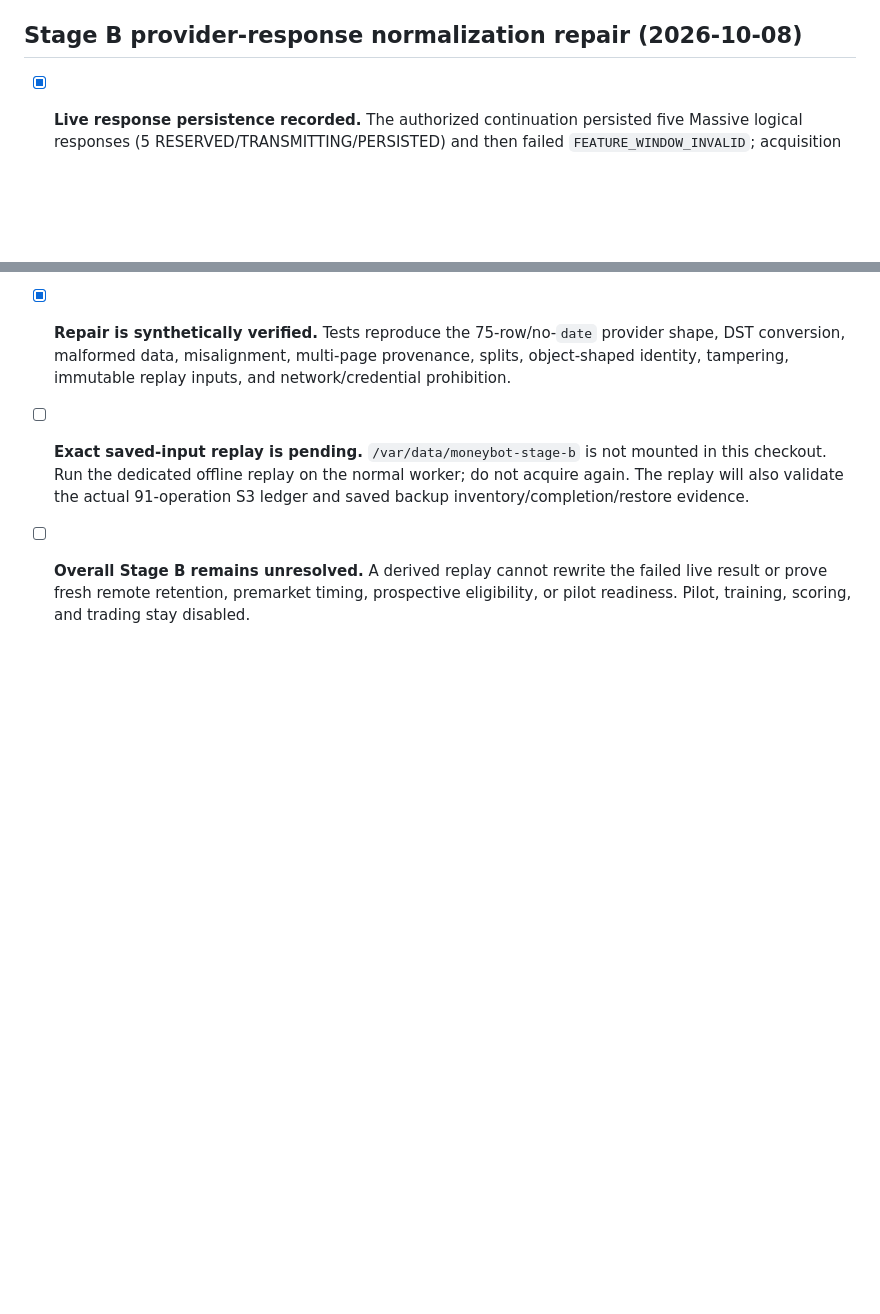
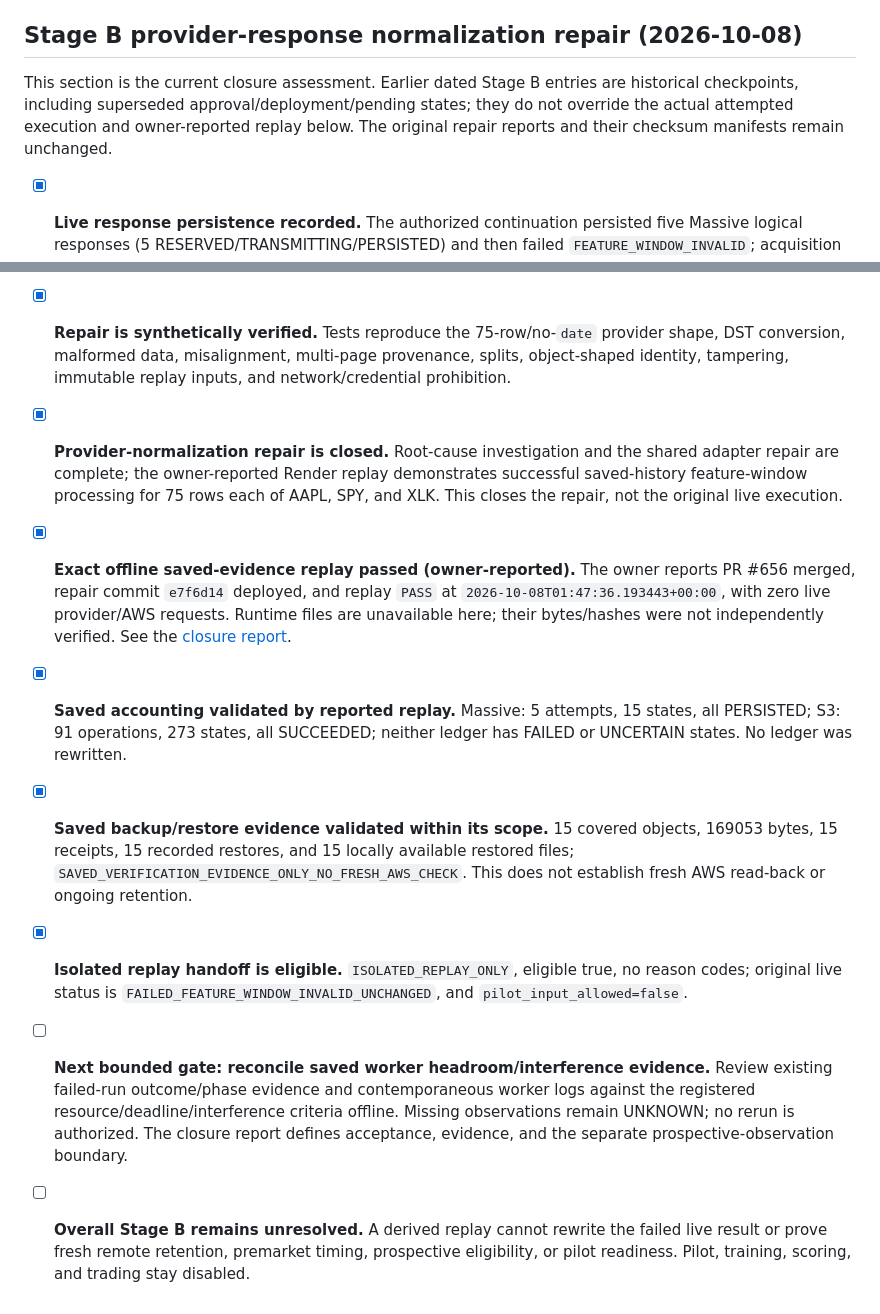
Before and after one commit to Moneybot-lab/Moneybot, a Markdown page: docs/alpha_atlas_v4_implementation_checklist.md, 2 parts joined by grey strips. GitHub-like rendering; blank space fills up the shorter version.

Commit message:
Close Alpha Atlas V4 Stage B normalization repair and saved-evidence replay

```diff
--- a/docs/alpha_atlas_v4_implementation_checklist.md
+++ b/docs/alpha_atlas_v4_implementation_checklist.md
@@ -1844,6 +1844,11 @@ immutable provenance. Performance comparison execution remains pending review.
 
 ## Stage B provider-response normalization repair (2026-10-08)
 
+This section is the current closure assessment. Earlier dated Stage B entries are
+historical checkpoints, including superseded approval/deployment/pending states;
+they do not override the actual attempted execution and owner-reported replay below.
+The original repair reports and their checksum manifests remain unchanged.
+
 - [x] **Live response persistence recorded.** The authorized continuation persisted
   five Massive logical responses (5 RESERVED/TRANSMITTING/PERSISTED) and then failed
   `FEATURE_WINDOW_INVALID`; acquisition started but Stage B did not complete. The
@@ -1863,10 +1868,30 @@ immutable provenance. Performance comparison execution remains pending review.
   provider shape, DST conversion, malformed data, misalignment, multi-page
   provenance, splits, object-shaped identity, tampering, immutable replay inputs,
   and network/credential prohibition.
-- [ ] **Exact saved-input replay is pending.** `/var/data/moneybot-stage-b` is not
-  mounted in this checkout. Run the dedicated offline replay on the normal worker;
-  do not acquire again. The replay will also validate the actual 91-operation S3
-  ledger and saved backup inventory/completion/restore evidence.
+- [x] **Provider-normalization repair is closed.** Root-cause investigation and the
+  shared adapter repair are complete; the owner-reported Render replay demonstrates
+  successful saved-history feature-window processing for 75 rows each of AAPL,
+  SPY, and XLK. This closes the repair, not the original live execution.
+- [x] **Exact offline saved-evidence replay passed (owner-reported).** The owner
+  reports PR #656 merged, repair commit `e7f6d14` deployed, and replay `PASS` at
+  `2026-10-08T01:47:36.193443+00:00`, with zero live provider/AWS requests.
+  Runtime files are unavailable here; their bytes/hashes were not independently
+  verified. See the [closure report](reports/alpha_atlas_v4_stage_b_replay_closure.v1.md).
+- [x] **Saved accounting validated by reported replay.** Massive: 5 attempts,
+  15 states, all PERSISTED; S3: 91 operations, 273 states, all SUCCEEDED;
+  neither ledger has FAILED or UNCERTAIN states. No ledger was rewritten.
+- [x] **Saved backup/restore evidence validated within its scope.** 15 covered
+  objects, 169053 bytes, 15 receipts, 15 recorded restores, and 15 locally
+  available restored files; `SAVED_VERIFICATION_EVIDENCE_ONLY_NO_FRESH_AWS_CHECK`.
+  This does not establish fresh AWS read-back or ongoing retention.
+- [x] **Isolated replay handoff is eligible.** `ISOLATED_REPLAY_ONLY`, eligible
+  true, no reason codes; original live status is
+  `FAILED_FEATURE_WINDOW_INVALID_UNCHANGED`, and `pilot_input_allowed=false`.
+- [ ] **Next bounded gate: reconcile saved worker headroom/interference evidence.**
+  Review existing failed-run outcome/phase evidence and contemporaneous worker
+  logs against the registered resource/deadline/interference criteria offline.
+  Missing observations remain UNKNOWN; no rerun is authorized. The closure report
+  defines acceptance, evidence, and the separate prospective-observation boundary.
 - [ ] **Overall Stage B remains unresolved.** A derived replay cannot rewrite the
   failed live result or prove fresh remote retention, premarket timing, prospective
   eligibility, or pilot readiness. Pilot, training, scoring, and trading stay
```
Also changed, not shown: docs/reports/alpha_atlas_v4_stage_b_replay_closure.v1.md (added, +162 -0 lines).
